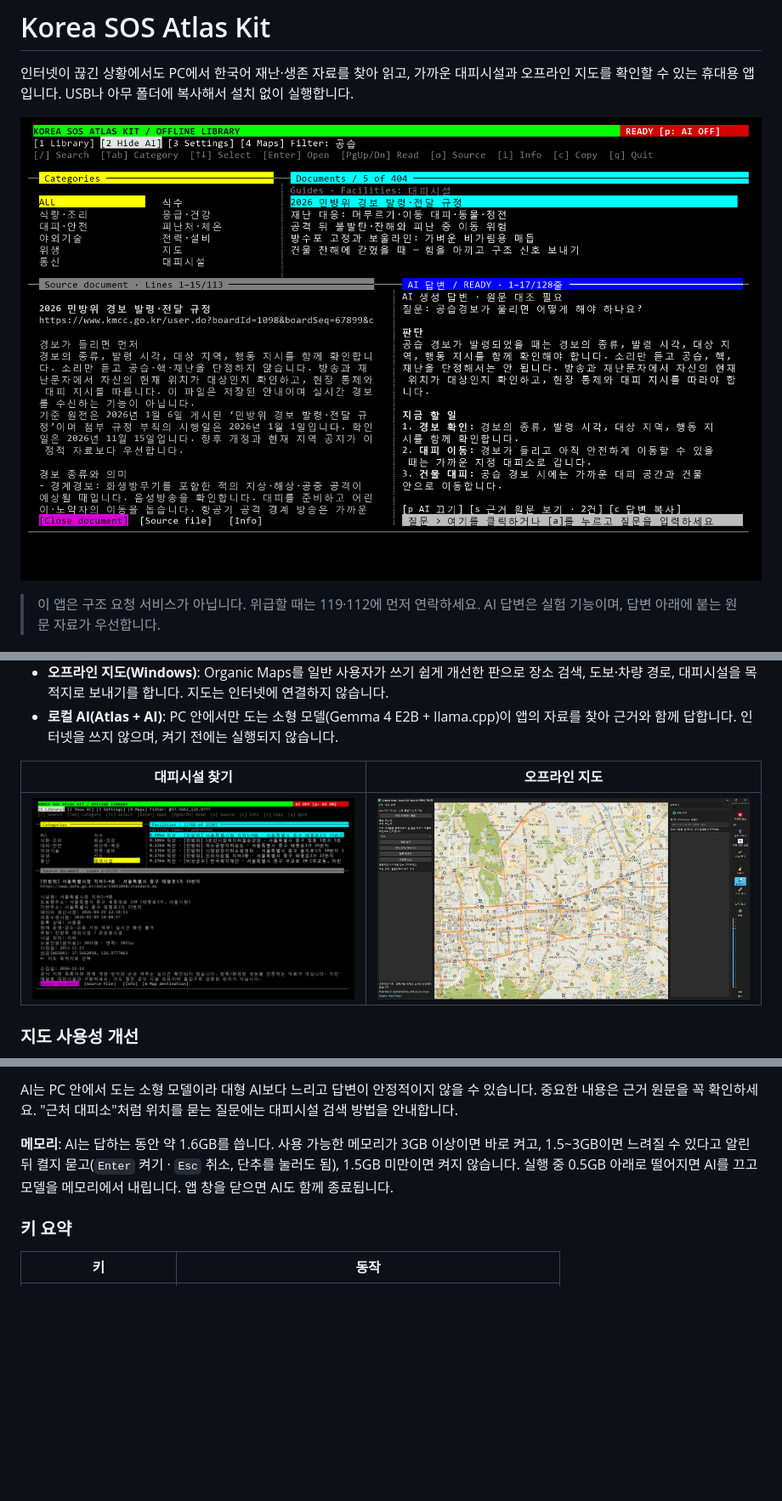
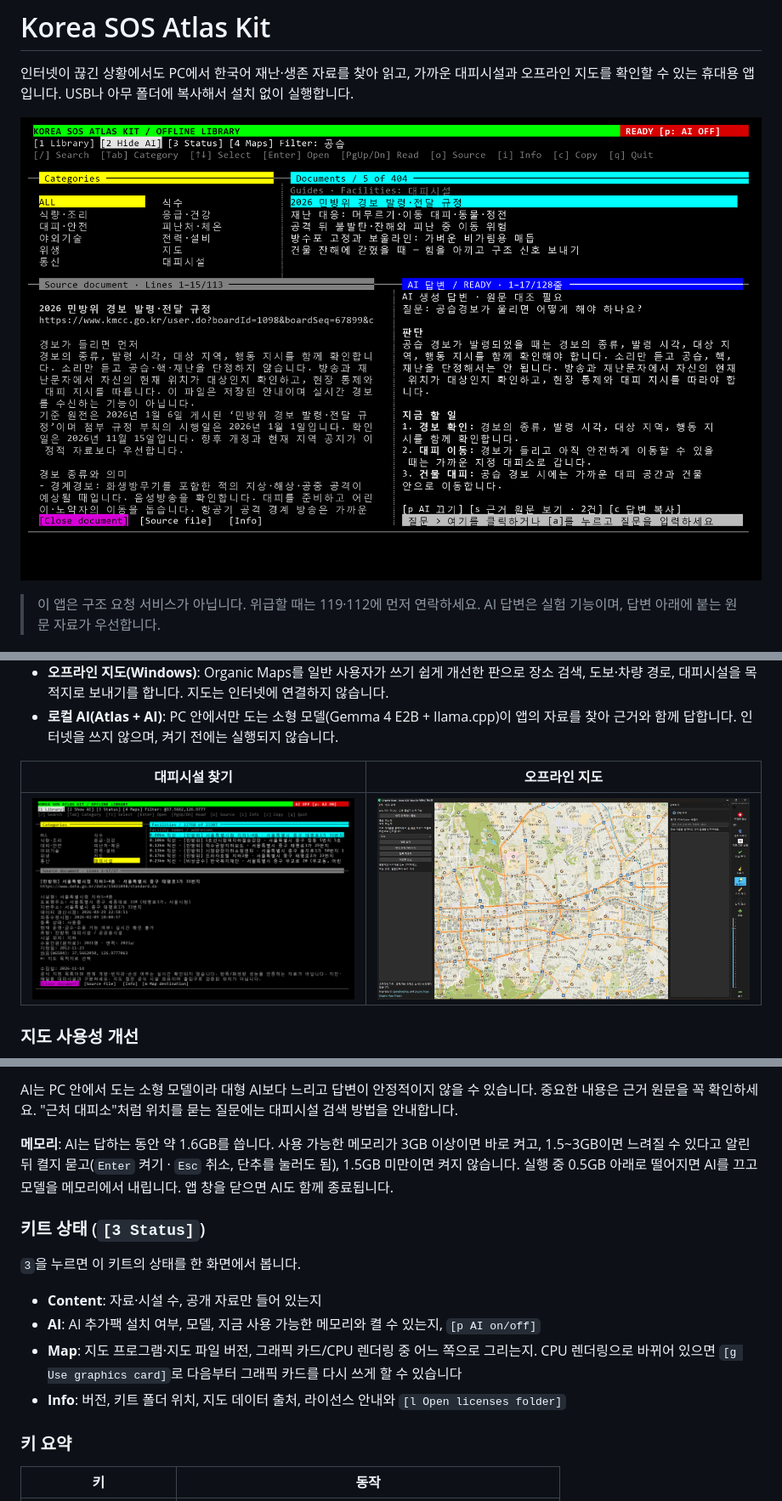
Before and after one commit to finddme/korea-sos-atlas-kit, a Markdown page: README.md, 3 parts joined by grey strips. Shown at 85% size. GitHub-like rendering; pictures changed too: docs/images/tui-ai.png, docs/images/tui-shelter.png; blank space fills up the shorter version.

```diff
--- a/README.md
+++ b/README.md
@@ -114,6 +114,15 @@ AI는 PC 안에서 도는 소형 모델이라 대형 AI보다 느리고 답변
 
 **메모리**: AI는 답하는 동안 약 1.6GB를 씁니다. 사용 가능한 메모리가 3GB 이상이면 바로 켜고, 1.5~3GB이면 느려질 수 있다고 알린 뒤 켤지 묻고(`Enter` 켜기 · `Esc` 취소, 단추를 눌러도 됨), 1.5GB 미만이면 켜지 않습니다. 실행 중 0.5GB 아래로 떨어지면 AI를 끄고 모델을 메모리에서 내립니다. 앱 창을 닫으면 AI도 함께 종료됩니다.
 
+### 키트 상태 (`[3 Status]`)
+
+`3`을 누르면 이 키트의 상태를 한 화면에서 봅니다.
+
+- **Content**: 자료·시설 수, 공개 자료만 들어 있는지
+- **AI**: AI 추가팩 설치 여부, 모델, 지금 사용 가능한 메모리와 켤 수 있는지, `[p AI on/off]`
+- **Map**: 지도 프로그램·지도 파일 버전, 그래픽 카드/CPU 렌더링 중 어느 쪽으로 그리는지. CPU 렌더링으로 바뀌어 있으면 `[g Use graphics card]`로 다음부터 그래픽 카드를 다시 쓰게 할 수 있습니다
+- **Info**: 버전, 키트 폴더 위치, 지도 데이터 출처, 라이선스 안내와 `[l Open licenses folder]`
+
 ### 키 요약
 
 | 키 | 동작 |
```
Also changed, not shown: other parts of README.md (+3 -2 lines), 3 other files.
